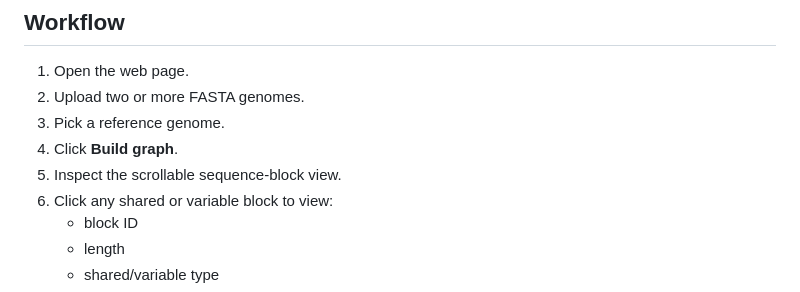
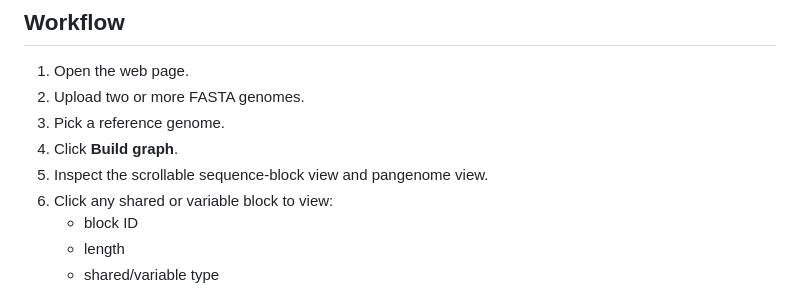
Before and after one commit to Vini2/phage-seq-pvg, a Markdown page: README.md, the part around the change. Rendered like a GitHub page.

Commit message:
DOC: update README

```diff
--- a/README.md
+++ b/README.md
@@ -16,7 +16,7 @@ No installation needed! Python not required. Node.js not required. You only need
 2. Upload two or more FASTA genomes.
 3. Pick a reference genome.
 4. Click **Build graph**.
-5. Inspect the scrollable sequence-block view.
+5. Inspect the scrollable sequence-block view and pangenome view.
 6. Click any shared or variable block to view:
    - block ID
    - length
```
